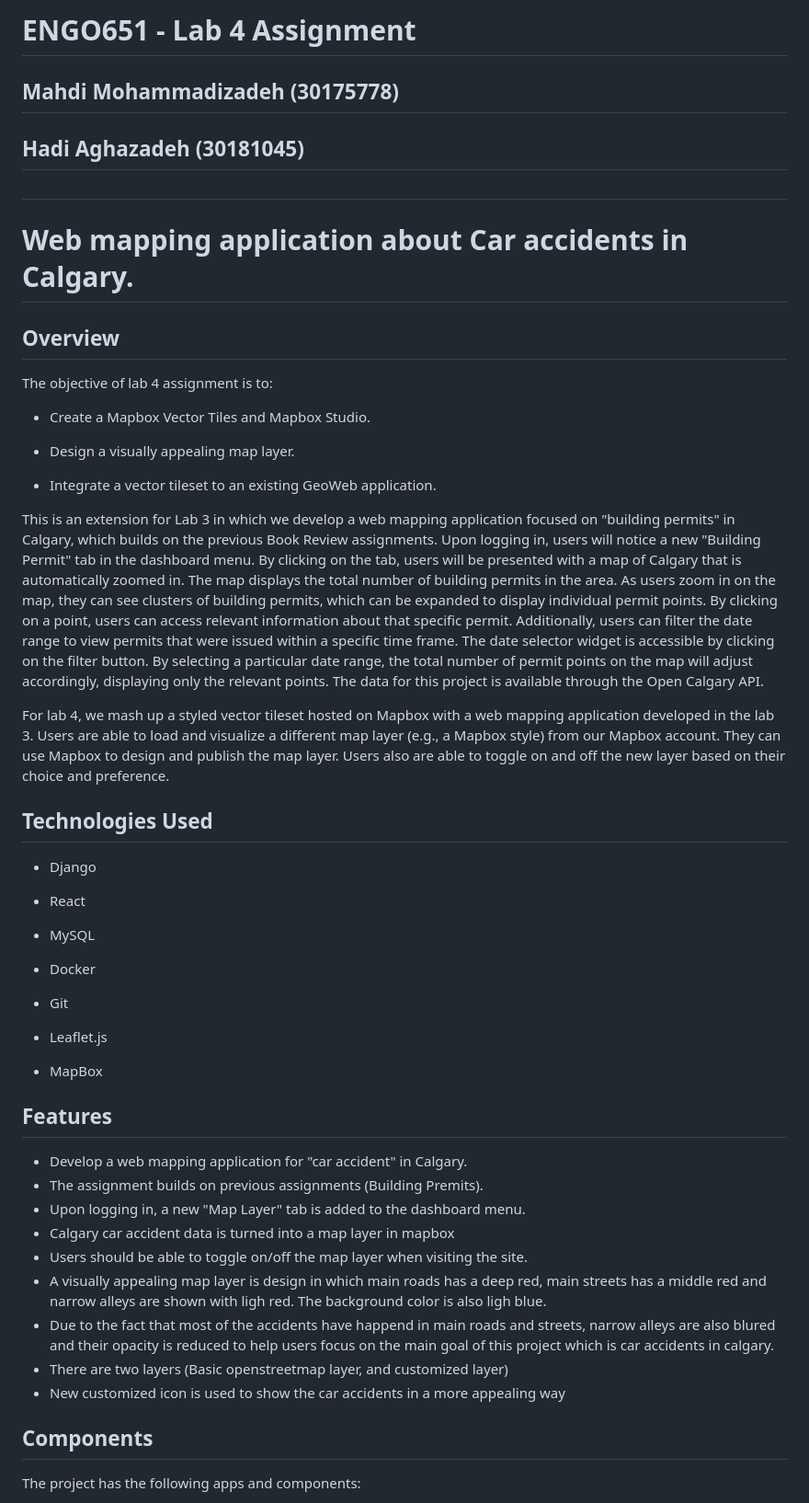
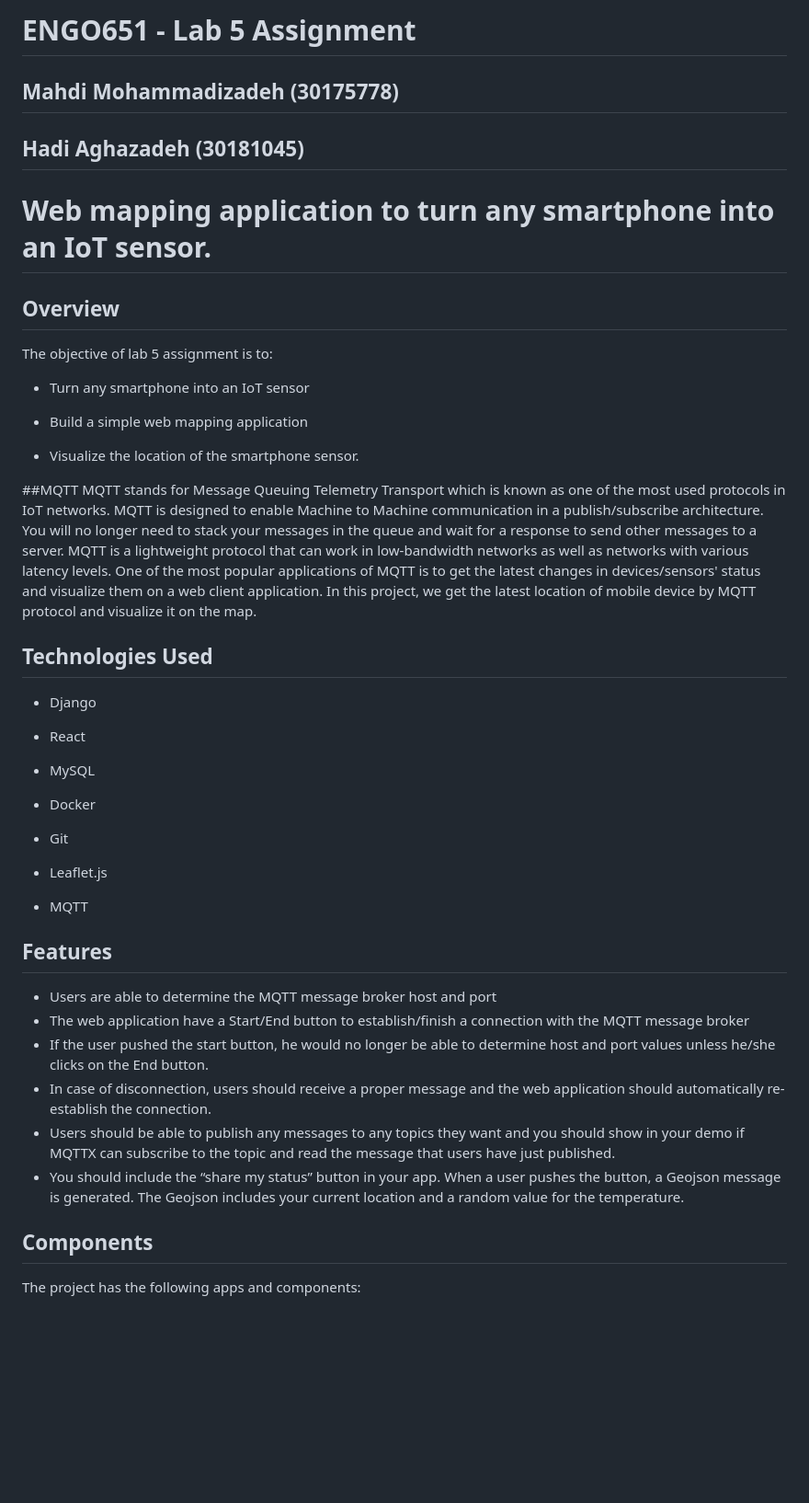
Before and after one commit to mahdimzh/ENGO651-Lab, a Markdown page: README.md, the part around the change printed below. Shown: that part at 92% size. Drawn GitHub-style; blank space fills up the shorter version.

```diff
--- a/README.md
+++ b/README.md
@@ -1,25 +1,20 @@
-# ENGO651 - Lab 4 Assignment
+# ENGO651 - Lab 5 Assignment
 ## Mahdi Mohammadizadeh (30175778)
 ## Hadi Aghazadeh (30181045)
 
-#
-
-# Web mapping application about Car accidents in Calgary.
+# Web mapping application to turn any smartphone into an IoT sensor.
 
 ## Overview
-The objective of lab 4 assignment is to:
+The objective of lab 5 assignment is to:
 
-- Create a Mapbox Vector Tiles and Mapbox Studio.
+- Turn any smartphone into an IoT sensor
 
-- Design a visually appealing map layer.
+- Build a simple web mapping application
 
-- Integrate a vector tileset to an existing GeoWeb application.
+- Visualize the location of the smartphone sensor.
 
-This is an extension for Lab 3 in which we develop a web mapping application focused on "building permits" in Calgary, which builds on the previous Book Review assignments. Upon logging in, users will notice a new "Building Permit" tab in the dashboard menu. By clicking on the tab, users will be presented with a map of Calgary that is automatically zoomed in. The map displays the total number of building permits in the area. As users zoom in on the map, they can see clusters of building permits, which can be expanded to display individual permit points. By clicking on a point, users can access relevant information about that specific permit. Additionally, users can filter the date range to view permits that were issued within a specific time frame. The date selector widget is accessible by clicking on the filter button. By selecting a particular date range, the total number of permit points on the map will adjust accordingly, displaying only the relevant points. The data for this project is available through the Open Calgary API.
-
-For lab 4, we mash up a styled vector tileset hosted on Mapbox with a web mapping application developed in the lab 3. Users are able to load and visualize a different map layer (e.g., a Mapbox style) from our Mapbox account. They can use Mapbox to design and publish the map layer. Users also are able to toggle on and off the new layer based on their choice and preference.
-
-
+##MQTT
+MQTT stands for Message Queuing Telemetry Transport which is known as one of the most used protocols in IoT networks. MQTT is designed to enable Machine to Machine communication in a publish/subscribe architecture. You will no longer need to stack your messages in the queue and wait for a response to send other messages to a server. MQTT is a lightweight protocol that can work in low-bandwidth networks as well as networks with various latency levels. One of the most popular applications of MQTT is to get the latest changes in devices/sensors' status and visualize them on a web client application. In this project, we get the latest location of mobile device by MQTT protocol and visualize it on the map.
 
 
 ## Technologies Used
@@ -36,20 +31,17 @@ For lab 4, we mash up a styled vector tileset hosted on Mapbox with a web mappin
 
 - Leaflet.js
 
-- MapBox
+- MQTT
 
 
 ## Features
 
-- Develop a web mapping application for "car accident" in Calgary.
-- The assignment builds on previous assignments (Building Premits).
-- Upon logging in, a new "Map Layer" tab is added to the dashboard menu.
-- Calgary car accident data is turned into a map layer in mapbox
-- Users should be able to toggle on/off the map layer when visiting the site.
-- A visually appealing map layer is design in which main roads has a deep red, main streets has a middle red and narrow alleys are shown with ligh red. The background color is also ligh blue.
-- Due to the fact that most of the accidents have happend in main roads and streets, narrow alleys are also blured and their opacity is reduced to help users focus on the main goal of this project which is car accidents in calgary.
-- There are two layers (Basic openstreetmap layer, and customized layer)
-- New customized icon is used to show the car accidents in a more appealing way
+- Users are able to determine the MQTT message broker host and port
+- The web application have a Start/End button to establish/finish a connection with the MQTT message broker
+- If the user pushed the start button, he would no longer be able to determine host and port values unless he/she clicks on the End button.
+- In case of disconnection, users should receive a proper message and the web application should automatically re-establish the connection.
+- Users should be able to publish any messages to any topics they want and you should show in your demo if MQTTX can subscribe to the topic and read the message that users have just published.
+- You should include the “share my status” button in your app. When a user pushes the button, a Geojson message is generated. The Geojson includes your current location and a random value for the temperature.
 
 ## Components
 
```
Also changed, not shown: other parts of README.md (+2 -2 lines).
